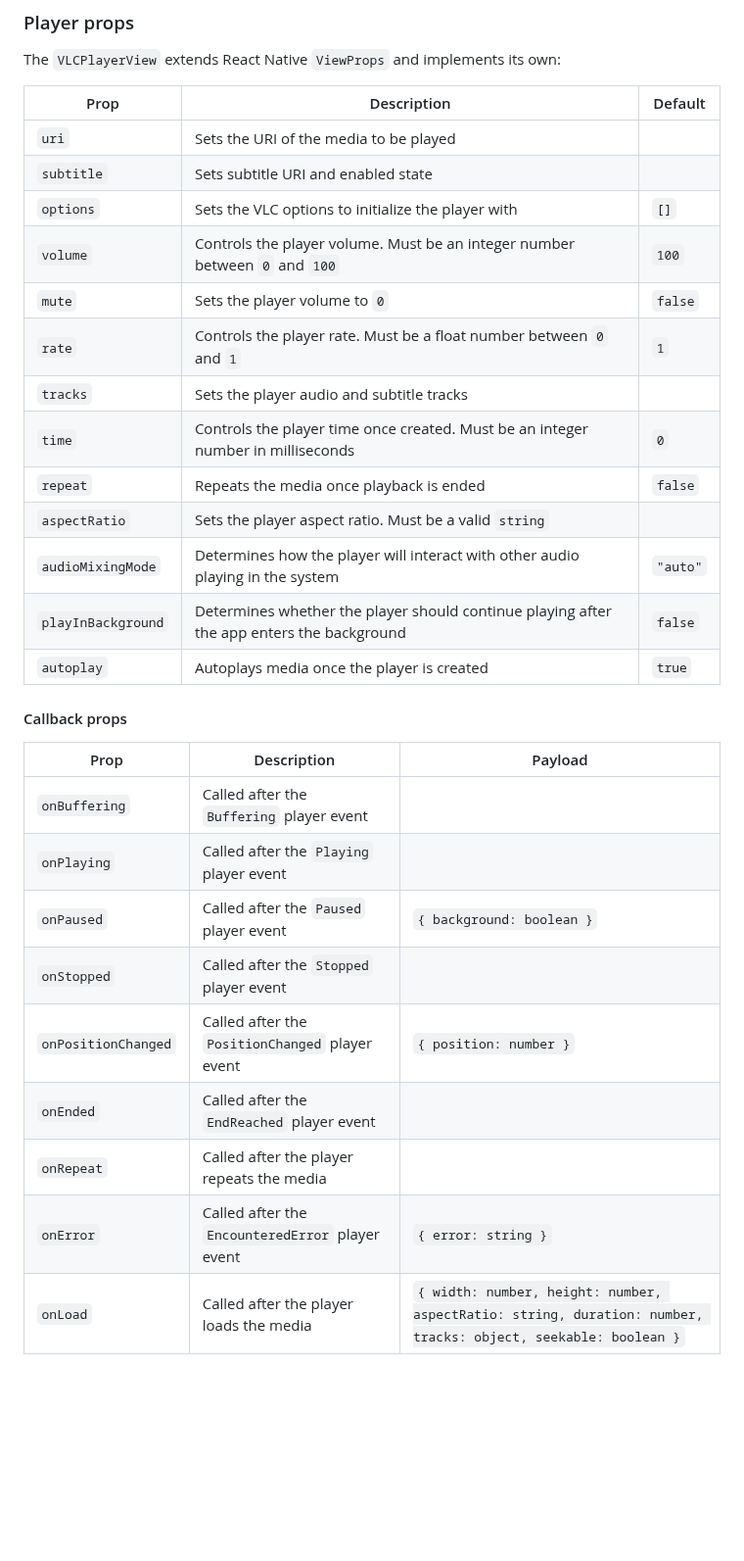
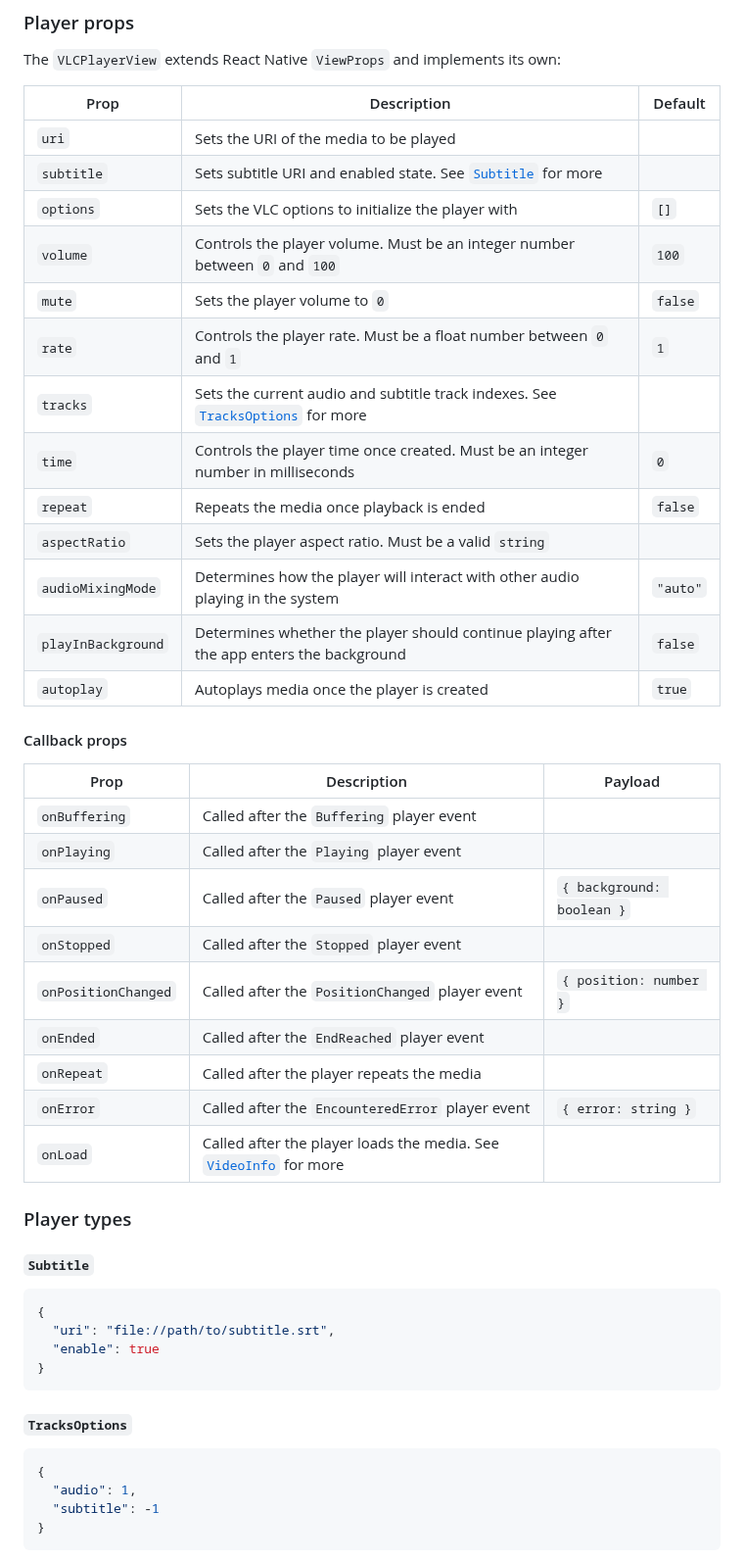
Before and after one commit to cornejobarraza/expo-libvlc-player, a Markdown page: README.md, the part around one of its changes. Shown at 98% size. Rendered like a GitHub page; blank space fills up the shorter version.

````diff
--- a/README.md
+++ b/README.md
@@ -91,32 +91,53 @@ See the [example app](example/App.tsx) for additional usage.
 
 The `VLCPlayerView` extends React Native `ViewProps` and implements its own:
 
-| Prop               | Description                                                                               | Default  |
-| ------------------ | ----------------------------------------------------------------------------------------- | -------- |
-| `uri`              | Sets the URI of the media to be played                                                    |          |
-| `subtitle`         | Sets subtitle URI and enabled state                                                       |          |
-| `options`          | Sets the VLC options to initialize the player with                                        | `[]`     |
-| `volume`           | Controls the player volume. Must be an integer number between `0` and `100`               | `100`    |
-| `mute`             | Sets the player volume to `0`                                                             | `false`  |
-| `rate`             | Controls the player rate. Must be a float number between `0` and `1`                      | `1`      |
-| `tracks`           | Sets the player audio and subtitle tracks                                                 |          |
-| `time`             | Controls the player time once created. Must be an integer number in milliseconds          | `0`      |
-| `repeat`           | Repeats the media once playback is ended                                                  | `false`  |
-| `aspectRatio`      | Sets the player aspect ratio. Must be a valid `string`                                    |          |
-| `audioMixingMode`  | Determines how the player will interact with other audio playing in the system            | `"auto"` |
-| `playInBackground` | Determines whether the player should continue playing after the app enters the background | `false`  |
-| `autoplay`         | Autoplays media once the player is created                                                | `true`   |
+| Prop               | Description                                                                                       | Default  |
+| ------------------ | ------------------------------------------------------------------------------------------------- | -------- |
+| `uri`              | Sets the URI of the media to be played                                                            |          |
+| `subtitle`         | Sets subtitle URI and enabled state. See [`Subtitle`](#subtitle) for more                         |          |
+| `options`          | Sets the VLC options to initialize the player with                                                | `[]`     |
+| `volume`           | Controls the player volume. Must be an integer number between `0` and `100`                       | `100`    |
+| `mute`             | Sets the player volume to `0`                                                                     | `false`  |
+| `rate`             | Controls the player rate. Must be a float number between `0` and `1`                              | `1`      |
+| `tracks`           | Sets the current audio and subtitle track indexes. See [`TracksOptions`](#tracksoptions) for more |          |
+| `time`             | Controls the player time once created. Must be an integer number in milliseconds                  | `0`      |
+| `repeat`           | Repeats the media once playback is ended                                                          | `false`  |
+| `aspectRatio`      | Sets the player aspect ratio. Must be a valid `string`                                            |          |
+| `audioMixingMode`  | Determines how the player will interact with other audio playing in the system                    | `"auto"` |
+| `playInBackground` | Determines whether the player should continue playing after the app enters the background         | `false`  |
+| `autoplay`         | Autoplays media once the player is created                                                        | `true`   |
 
 #### Callback props
 
-| Prop                | Description                                      | Payload                                                                                                       |
-| ------------------- | ------------------------------------------------ | ------------------------------------------------------------------------------------------------------------- |
-| `onBuffering`       | Called after the `Buffering` player event        |                                                                                                               |
-| `onPlaying`         | Called after the `Playing` player event          |                                                                                                               |
-| `onPaused`          | Called after the `Paused` player event           | `{ background: boolean }`                                                                                     |
-| `onStopped`         | Called after the `Stopped` player event          |                                                                                                               |
-| `onPositionChanged` | Called after the `PositionChanged` player event  | `{ position: number }`                                                                                        |
-| `onEnded`           | Called after the `EndReached` player event       |                                                                                                               |
-| `onRepeat`          | Called after the player repeats the media        |                                                                                                               |
-| `onError`           | Called after the `EncounteredError` player event | `{ error: string }`                                                                                           |
-| `onLoad`            | Called after the player loads the media        | `{ width: number, height: number, aspectRatio: string, duration: number, tracks: object, seekable: boolean }` |
+| Prop                | Description                                                                     | Payload                   |
+| ------------------- | ------------------------------------------------------------------------------- | ------------------------- |
+| `onBuffering`       | Called after the `Buffering` player event                                       |                           |
+| `onPlaying`         | Called after the `Playing` player event                                         |                           |
+| `onPaused`          | Called after the `Paused` player event                                          | `{ background: boolean }` |
+| `onStopped`         | Called after the `Stopped` player event                                         |                           |
+| `onPositionChanged` | Called after the `PositionChanged` player event                                 | `{ position: number }`    |
+| `onEnded`           | Called after the `EndReached` player event                                      |                           |
+| `onRepeat`          | Called after the player repeats the media                                       |                           |
+| `onError`           | Called after the `EncounteredError` player event                                | `{ error: string }`       |
+| `onLoad`            | Called after the player loads the media. See [`VideoInfo`](#videoinfo) for more |                           |
+
+### Player types
+
+#### `Subtitle`
+
+```JSON
+{
+  "uri": "file://path/to/subtitle.srt",
+  "enable": true
+}
+```
+
+#### `TracksOptions`
+
+```JSON
+{
+  "audio": 1,
+  "subtitle": -1
+}
+```
+
````
Also changed, not shown: other parts of README.md (+21 -0 lines).
